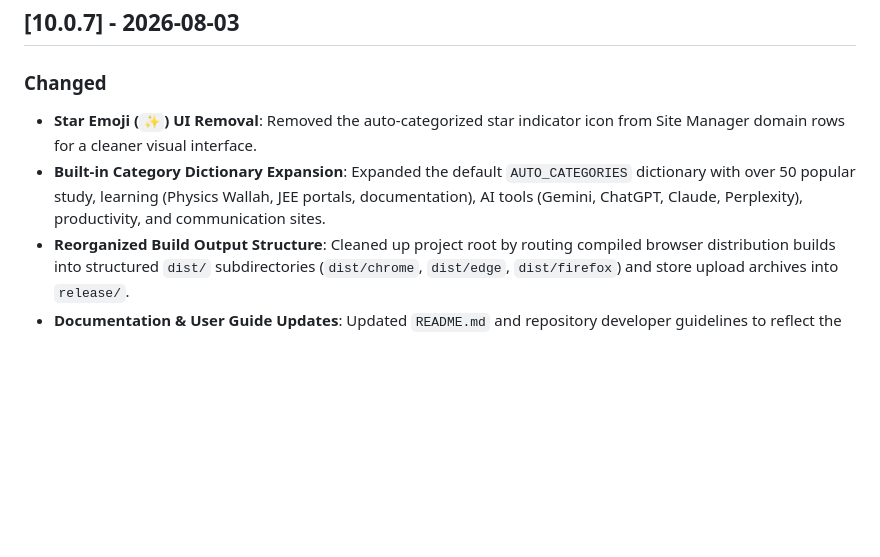
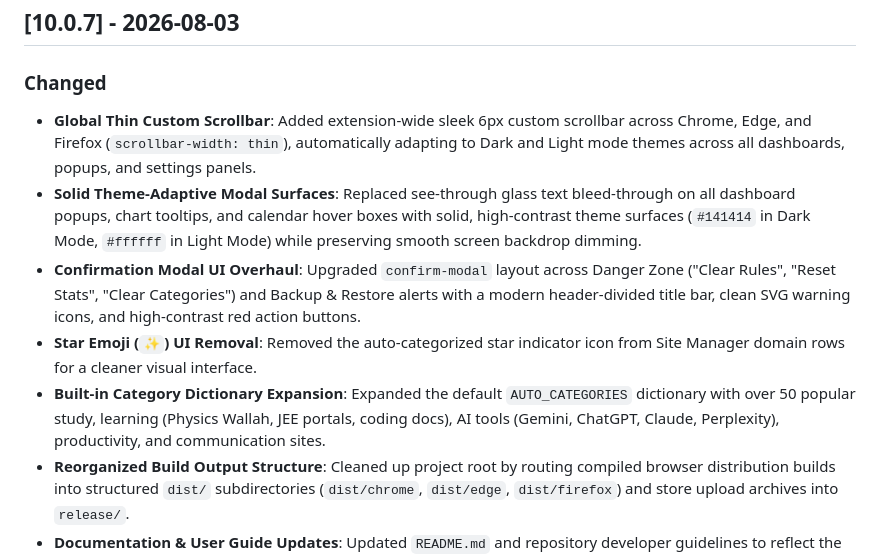
Before and after one commit to vishwa-vsr/Flow, a Markdown page: CHANGELOG.md, the part around the change. Drawn GitHub-style; blank space fills up the shorter version.

Commit message:
docs(changelog): update v10.0.7 release notes with global thin scrollbar and popup UI overhauls

```diff
--- a/CHANGELOG.md
+++ b/CHANGELOG.md
@@ -8,8 +8,11 @@ and this project adheres to [Semantic Versioning](https://semver.org/spec/v2.0.0
 ## [10.0.7] - 2026-08-03
 
 ### Changed
+- **Global Thin Custom Scrollbar**: Added extension-wide sleek 6px custom scrollbar across Chrome, Edge, and Firefox (`scrollbar-width: thin`), automatically adapting to Dark and Light mode themes across all dashboards, popups, and settings panels.
+- **Solid Theme-Adaptive Modal Surfaces**: Replaced see-through glass text bleed-through on all dashboard popups, chart tooltips, and calendar hover boxes with solid, high-contrast theme surfaces (`#141414` in Dark Mode, `#ffffff` in Light Mode) while preserving smooth screen backdrop dimming.
+- **Confirmation Modal UI Overhaul**: Upgraded `confirm-modal` layout across Danger Zone ("Clear Rules", "Reset Stats", "Clear Categories") and Backup & Restore alerts with a modern header-divided title bar, clean SVG warning icons, and high-contrast red action buttons.
 - **Star Emoji (`✨`) UI Removal**: Removed the auto-categorized star indicator icon from Site Manager domain rows for a cleaner visual interface.
-- **Built-in Category Dictionary Expansion**: Expanded the default `AUTO_CATEGORIES` dictionary with over 50 popular study, learning (Physics Wallah, JEE portals, documentation), AI tools (Gemini, ChatGPT, Claude, Perplexity), productivity, and communication sites.
+- **Built-in Category Dictionary Expansion**: Expanded the default `AUTO_CATEGORIES` dictionary with over 50 popular study, learning (Physics Wallah, JEE portals, coding docs), AI tools (Gemini, ChatGPT, Claude, Perplexity), productivity, and communication sites.
 - **Reorganized Build Output Structure**: Cleaned up project root by routing compiled browser distribution builds into structured `dist/` subdirectories (`dist/chrome`, `dist/edge`, `dist/firefox`) and store upload archives into `release/`.
 - **Documentation & User Guide Updates**: Updated `README.md` and repository developer guidelines to reflect the updated directory structure and build workflow.
 
```
